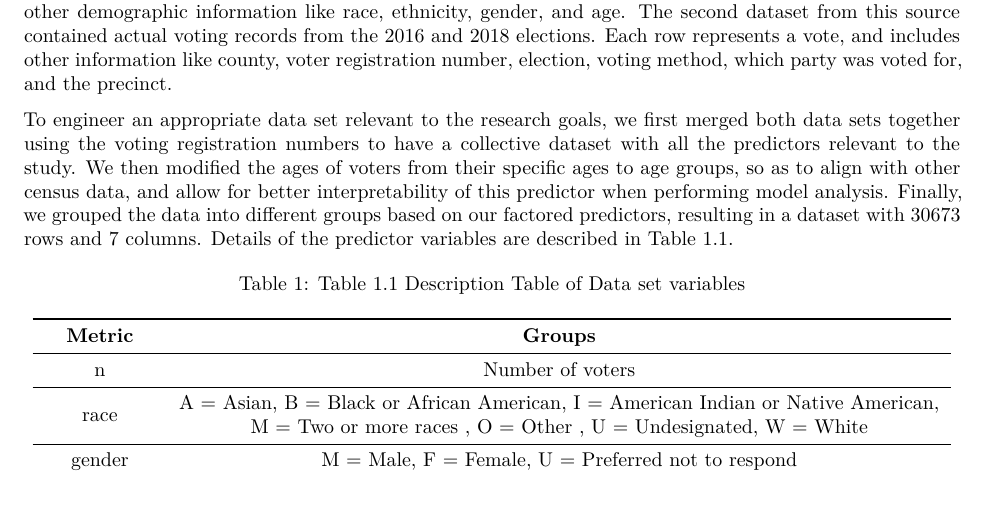
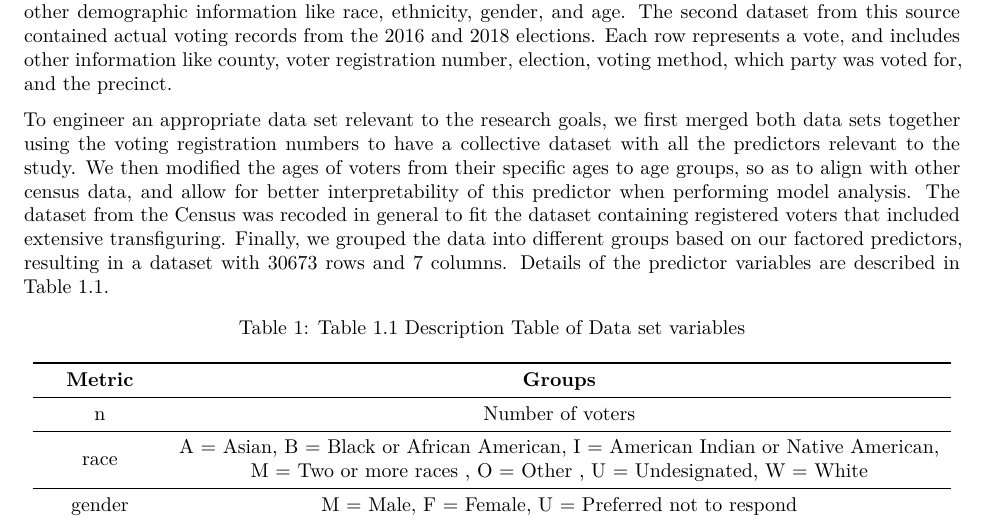
Before and after one commit to scottheng96/sta440_cs3, an R Markdown document (who_votes.Rmd): part of page 2 of 7, cut so that both start at the same text. Rendered offline with R 4.5, knitr and Pandoc, then LaTeX, with nearby package versions; some code elsewhere in the file could not run offline; common packages that the code uses without loading them are loaded.

Commit message:
added more info about the census data

````diff
--- a/who_votes.Rmd
+++ b/who_votes.Rmd
@@ -32,7 +32,7 @@ In Grofman's paper, "Models of voter turnout: a brief idiosyncratic review," he
 
 Several data sources were used to build the model. To start, we used information from the North Carolina voter registration database. The first dataset from this source was a file containing all registered voters in North Carolina. Each row represents an individual, and we also have their current voter status, the county they live in, the day they registered to vote, what political party they're a member of, as well as other demographic information like race, ethnicity, gender, and age. The second dataset from this source contained actual voting records from the 2016 and 2018 elections. Each row represents a vote, and includes other information like county, voter registration number, election, voting method, which party was voted for, and the precinct.
 
-To engineer an appropriate data set relevant to the research goals, we first merged both data sets together using the voting registration numbers to have a collective dataset with all the predictors relevant to the study. We then modified the ages of voters from their specific ages to age groups, so as to align with other census data, and allow for better interpretability of this predictor when performing model analysis. Finally, we grouped the data into different groups based on our factored predictors, resulting in a dataset with 30673 rows and 7 columns. Details of the predictor variables are described in Table 1.1.
+To engineer an appropriate data set relevant to the research goals, we first merged both data sets together using the voting registration numbers to have a collective dataset with all the predictors relevant to the study. We then modified the ages of voters from their specific ages to age groups, so as to align with other census data, and allow for better interpretability of this predictor when performing model analysis. The dataset from the Census was recoded in general to fit the dataset containing registered voters that included extensive transfiguring. Finally, we grouped the data into different groups based on our factored predictors, resulting in a dataset with 30673 rows and 7 columns. Details of the predictor variables are described in Table 1.1.
 
 ```{r, echo=FALSE, warning=FALSE}
 features_tbl <- data.frame(
````
